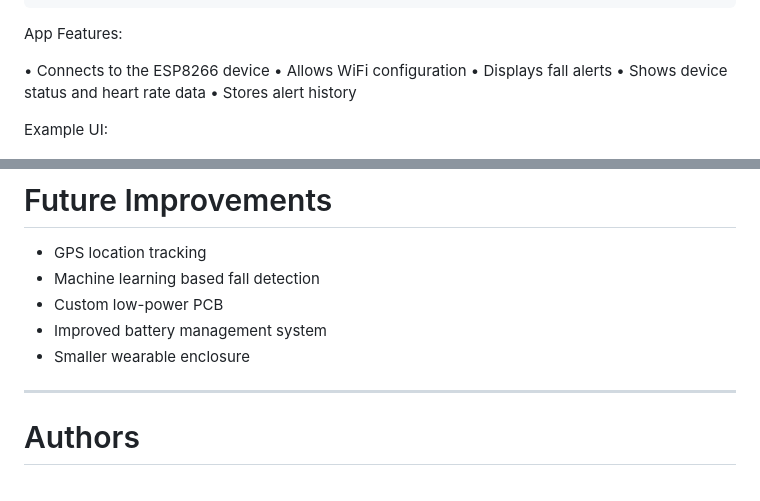
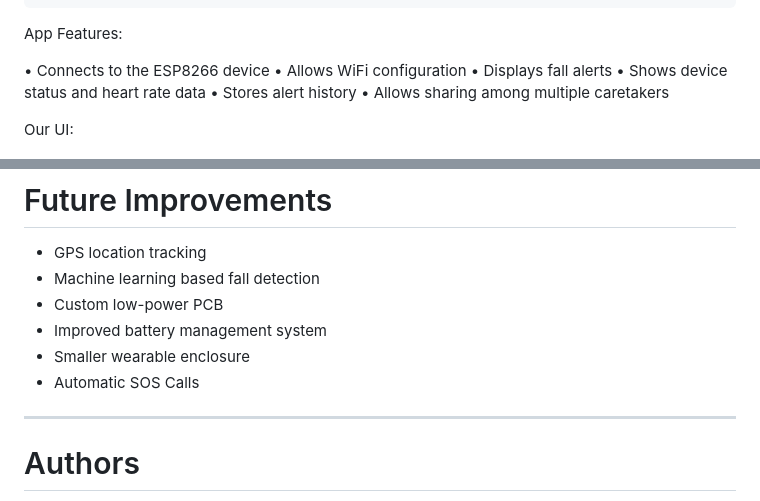
Before and after one commit to hakammra/falltrack-watch, a Markdown page: README.md, 2 parts joined by grey strips. Drawn GitHub-style.

```diff
--- a/README.md
+++ b/README.md
@@ -134,8 +134,9 @@ App Features:
 • Displays fall alerts
 • Shows device status and heart rate data
 • Stores alert history
+• Allows sharing among multiple caretakers
 
-Example UI:
+Our UI:
 
 <p><img src="images/app/app_home.jpeg" width="200"/></p>
 
@@ -168,6 +169,7 @@ falltrack-watch
 - Custom low-power PCB
 - Improved battery management system
 - Smaller wearable enclosure
+- Automatic SOS Calls
 
 ---
 
```
